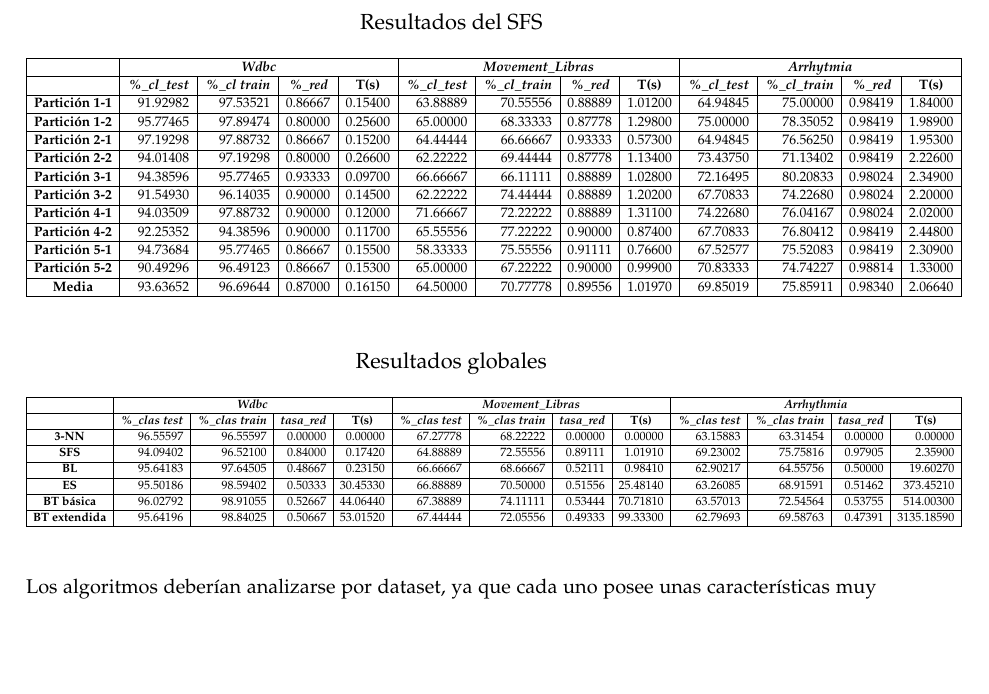
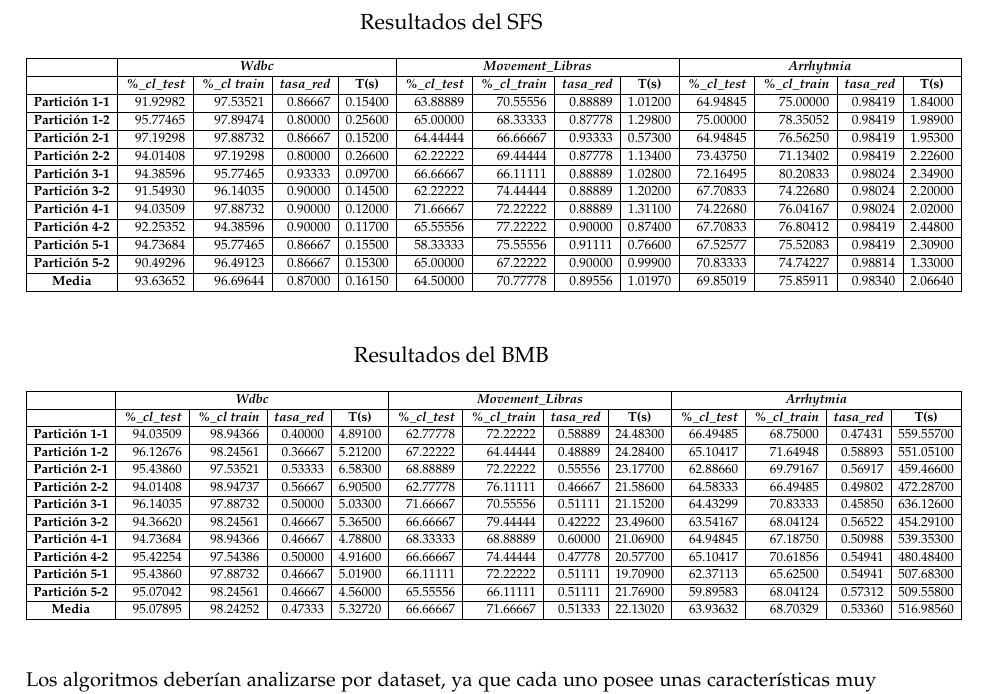
Before and after one commit to NCordon/feature-selection, a LaTeX document (tex/PracticaII.tex): part of page 9 of 14, cut so that both start at the same text, the shorter picture padded with empty space. Compiled offline with pdfLaTeX.

Commit message:
Añadidos resultados del BMB

```diff
--- a/tex/PracticaII.tex
+++ b/tex/PracticaII.tex
@@ -403,7 +403,7 @@ Se describe a continuación un esquema de los ficheros de código:
    \begin{tabular}{|c|r|r|r|r|r|r|r|r|r|r|r|r|}
     \hline
     \multicolumn{1}{|l|}{} & \multicolumn{ 4}{c|}{\textbf{\textit{Wdbc}}} & \multicolumn{ 4}{c|}{\textbf{\textit{Movement\_Libras}}} & \multicolumn{ 4}{c|}{\textbf{\textit{Arrhytmia}}} \\ \hline
-    \multicolumn{1}{|l|}{} & \multicolumn{1}{c|}{\textbf{\textit{\%\_cl\_test}}} & \multicolumn{1}{c|}{\textbf{\textit{\%\_cl train}}} & \multicolumn{1}{c|}{\textbf{\textit{\%\_red}}} & \multicolumn{1}{c|}{\textbf{T(s)}} & \multicolumn{1}{c|}{\textbf{\textit{\%\_cl\_test}}} & \multicolumn{1}{c|}{\textbf{\textit{\%\_cl\_train}}} & \multicolumn{1}{c|}{\textbf{\textit{\%\_red}}} & \multicolumn{1}{c|}{\textbf{T(s)}} & \multicolumn{1}{c|}{\textbf{\textit{\%\_cl\_test}}} & \multicolumn{1}{c|}{\textbf{\textit{\%\_cl\_train}}} & \multicolumn{1}{c|}{\textbf{\textit{\%\_red}}} & \multicolumn{1}{c|}{\textbf{T(s)}} \\ \hline
+    \multicolumn{1}{|l|}{} & \multicolumn{1}{c|}{\textbf{\textit{\%\_cl\_test}}} & \multicolumn{1}{c|}{\textbf{\textit{\%\_cl train}}} & \multicolumn{1}{c|}{\textbf{\textit{tasa\_red}}} & \multicolumn{1}{c|}{\textbf{T(s)}} & \multicolumn{1}{c|}{\textbf{\textit{\%\_cl\_test}}} & \multicolumn{1}{c|}{\textbf{\textit{\%\_cl\_train}}} & \multicolumn{1}{c|}{\textbf{\textit{tasa\_red}}} & \multicolumn{1}{c|}{\textbf{T(s)}} & \multicolumn{1}{c|}{\textbf{\textit{\%\_cl\_test}}} & \multicolumn{1}{c|}{\textbf{\textit{\%\_cl\_train}}} & \multicolumn{1}{c|}{\textbf{\textit{tasa\_red}}} & \multicolumn{1}{c|}{\textbf{T(s)}} \\ \hline
     \textbf{Partición 1-1} & 91.92982 & 97.53521 & 0.86667 & 0.15400 & 63.88889 & 70.55556 & 0.88889 & 1.01200 & 64.94845 & 75.00000 & 0.98419 & 1.84000 \\ \hline
     \textbf{Partición 1-2} & 95.77465 & 97.89474 & 0.80000 & 0.25600 & 65.00000 & 68.33333 & 0.87778 & 1.29800 & 75.00000 & 78.35052 & 0.98419 & 1.98900 \\ \hline
     \textbf{Partición 2-1} & 97.19298 & 97.88732 & 0.86667 & 0.15200 & 64.44444 & 66.66667 & 0.93333 & 0.57300 & 64.94845 & 76.56250 & 0.98419 & 1.95300 \\ \hline
@@ -421,18 +421,23 @@ Se describe a continuación un esquema de los ficheros de código:
   \end{table}
   \begin{table}[H]
 
-  \caption*{Resultados globales}
+  \caption*{Resultados del BMB}
   \begin{adjustbox}{width=1.1\textwidth}
   \begin{tabular}{|c|r|r|r|r|r|r|r|r|r|r|r|r|}
   \hline
-  \multicolumn{1}{|l|}{} & \multicolumn{ 4}{c|}{\textbf{\textit{Wdbc}}} & \multicolumn{ 4}{c|}{\textbf{\textit{Movement\_Libras}}} & \multicolumn{ 4}{c|}{\textbf{\textit{Arrhythmia}}} \\ \hline
-  & \multicolumn{1}{c|}{\textbf{\textit{\%\_clas test}}} & \multicolumn{1}{c|}{\textbf{\textit{\%\_clas train}}} & \multicolumn{1}{c|}{\textbf{\textit{tasa\_red}}} & \multicolumn{1}{c|}{\textbf{T(s)}} & \multicolumn{1}{c|}{\textbf{\textit{\%\_clas test}}} & \multicolumn{1}{c|}{\textbf{\textit{\%\_clas train}}} & \multicolumn{1}{c|}{\textbf{\textit{tasa\_red}}} & \multicolumn{1}{c|}{\textbf{T(s)}} & \multicolumn{1}{c|}{\textbf{\textit{\%\_clas test}}} & \multicolumn{1}{c|}{\textbf{\textit{\%\_clas train}}} & \multicolumn{1}{c|}{\textbf{\textit{tasa\_red}}} & \multicolumn{1}{c|}{\textbf{T(s)}} \\ \hline
-  \textbf{3-NN} & 96.55597 & 96.55597 & 0.00000 & 0.00000 & 67.27778 & 68.22222 & 0.00000 & 0.00000 & 63.15883 & 63.31454 & 0.00000 & 0.00000 \\ \hline
-  \textbf{SFS} & 94.09402 & 96.52100 & 0.84000 & 0.17420 & 64.88889 & 72.55556 & 0.89111 & 1.01910 & 69.23002 & 75.75816 & 0.97905 & 2.35900 \\ \hline
-  \textbf{BL} & 95.64183 & 97.64505 & 0.48667 & 0.23150 & 66.66667 & 68.66667 & 0.52111 & 0.98410 & 62.90217 & 64.55756 & 0.50000 & 19.60270 \\ \hline
-  \textbf{ES} & 95.50186 & 98.59402 & 0.50333 & 30.45330 & 66.88889 & 70.50000 & 0.51556 & 25.48140 & 63.26085 & 68.91591 & 0.51462 & 373.45210 \\ \hline
-  \textbf{BT básica} & 96.02792 & 98.91055 & 0.52667 & 44.06440 & 67.38889 & 74.11111 & 0.53444 & 70.71810 & 63.57013 & 72.54564 & 0.53755 & 514.00300 \\ \hline
-  \textbf{BT extendida} & 95.64196 & 98.84025 & 0.50667 & 53.01520 & 67.44444 & 72.05556 & 0.49333 & 99.33300 & 62.79693 & 69.58763 & 0.47391 & 3135.18590 \\ \hline
+  \multicolumn{1}{|l|}{} & \multicolumn{ 4}{c|}{\textbf{\textit{Wdbc}}} & \multicolumn{ 4}{c|}{\textbf{\textit{Movement\_Libras}}} & \multicolumn{ 4}{c|}{\textbf{\textit{Arrhytmia}}} \\ \hline
+  \multicolumn{1}{|l|}{} & \multicolumn{1}{c|}{\textbf{\textit{\%\_cl\_test}}} & \multicolumn{1}{c|}{\textbf{\textit{\%\_cl train}}} & \multicolumn{1}{c|}{\textbf{\textit{tasa\_red}}} & \multicolumn{1}{c|}{\textbf{T(s)}} & \multicolumn{1}{c|}{\textbf{\textit{\%\_cl\_test}}} & \multicolumn{1}{c|}{\textbf{\textit{\%\_cl\_train}}} & \multicolumn{1}{c|}{\textbf{\textit{tasa\_red}}} & \multicolumn{1}{c|}{\textbf{T(s)}} & \multicolumn{1}{c|}{\textbf{\textit{\%\_cl\_test}}} & \multicolumn{1}{c|}{\textbf{\textit{\%\_cl\_train}}} & \multicolumn{1}{c|}{\textbf{\textit{tasa\_red}}} & \multicolumn{1}{c|}{\textbf{T(s)}} \\ \hline
+  \textbf{Partición 1-1} & 94.03509 & 98.94366 & 0.40000 & 4.89100 & 62.77778 & 72.22222 & 0.58889 & 24.48300 & 66.49485 & 68.75000 & 0.47431 & 559.55700 \\ \hline
+  \textbf{Partición 1-2} & 96.12676 & 98.24561 & 0.36667 & 5.21200 & 67.22222 & 64.44444 & 0.48889 & 24.28400 & 65.10417 & 71.64948 & 0.58893 & 551.05100 \\ \hline
+  \textbf{Partición 2-1} & 95.43860 & 97.53521 & 0.53333 & 6.58300 & 68.88889 & 72.22222 & 0.55556 & 23.17700 & 62.88660 & 69.79167 & 0.56917 & 459.46600 \\ \hline
+  \textbf{Partición 2-2} & 94.01408 & 98.94737 & 0.56667 & 6.90500 & 62.77778 & 76.11111 & 0.46667 & 21.58600 & 64.58333 & 66.49485 & 0.49802 & 472.28700 \\ \hline
+  \textbf{Partición 3-1} & 96.14035 & 97.88732 & 0.50000 & 5.03300 & 71.66667 & 70.55556 & 0.51111 & 21.15200 & 64.43299 & 70.83333 & 0.45850 & 636.12600 \\ \hline
+  \textbf{Partición 3-2} & 94.36620 & 98.24561 & 0.46667 & 5.36500 & 66.66667 & 79.44444 & 0.42222 & 23.49600 & 63.54167 & 68.04124 & 0.56522 & 454.29100 \\ \hline
+  \textbf{Partición 4-1} & 94.73684 & 98.94366 & 0.46667 & 4.78800 & 68.33333 & 68.88889 & 0.60000 & 21.06900 & 64.94845 & 67.18750 & 0.50988 & 539.35300 \\ \hline
+  \textbf{Partición 4-2} & 95.42254 & 97.54386 & 0.50000 & 4.91600 & 66.66667 & 74.44444 & 0.47778 & 20.57700 & 65.10417 & 70.61856 & 0.54941 & 480.48400 \\ \hline
+  \textbf{Partición 5-1} & 95.43860 & 97.88732 & 0.46667 & 5.01900 & 66.11111 & 72.22222 & 0.51111 & 19.70900 & 62.37113 & 65.62500 & 0.54941 & 507.68300 \\ \hline
+  \textbf{Partición 5-2} & 95.07042 & 98.24561 & 0.46667 & 4.56000 & 65.55556 & 66.11111 & 0.51111 & 21.76900 & 59.89583 & 68.04124 & 0.57312 & 509.55800 \\ \hline
+  \textbf{Media} & 95.07895 & 98.24252 & 0.47333 & 5.32720 & 66.66667 & 71.66667 & 0.51333 & 22.13020 & 63.93632 & 68.70329 & 0.53360 & 516.98560 \\ \hline
   \end{tabular}
   \end{adjustbox}
   \label{}
```
